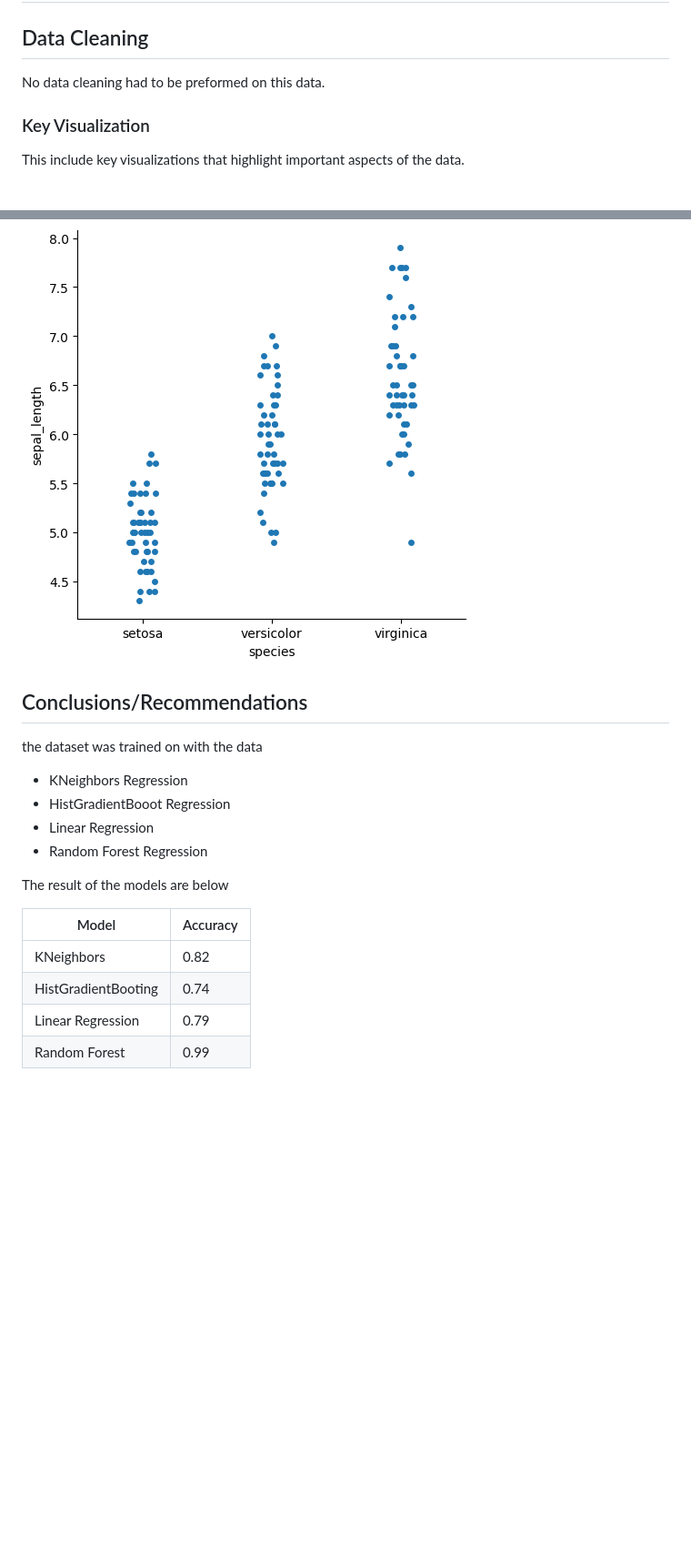
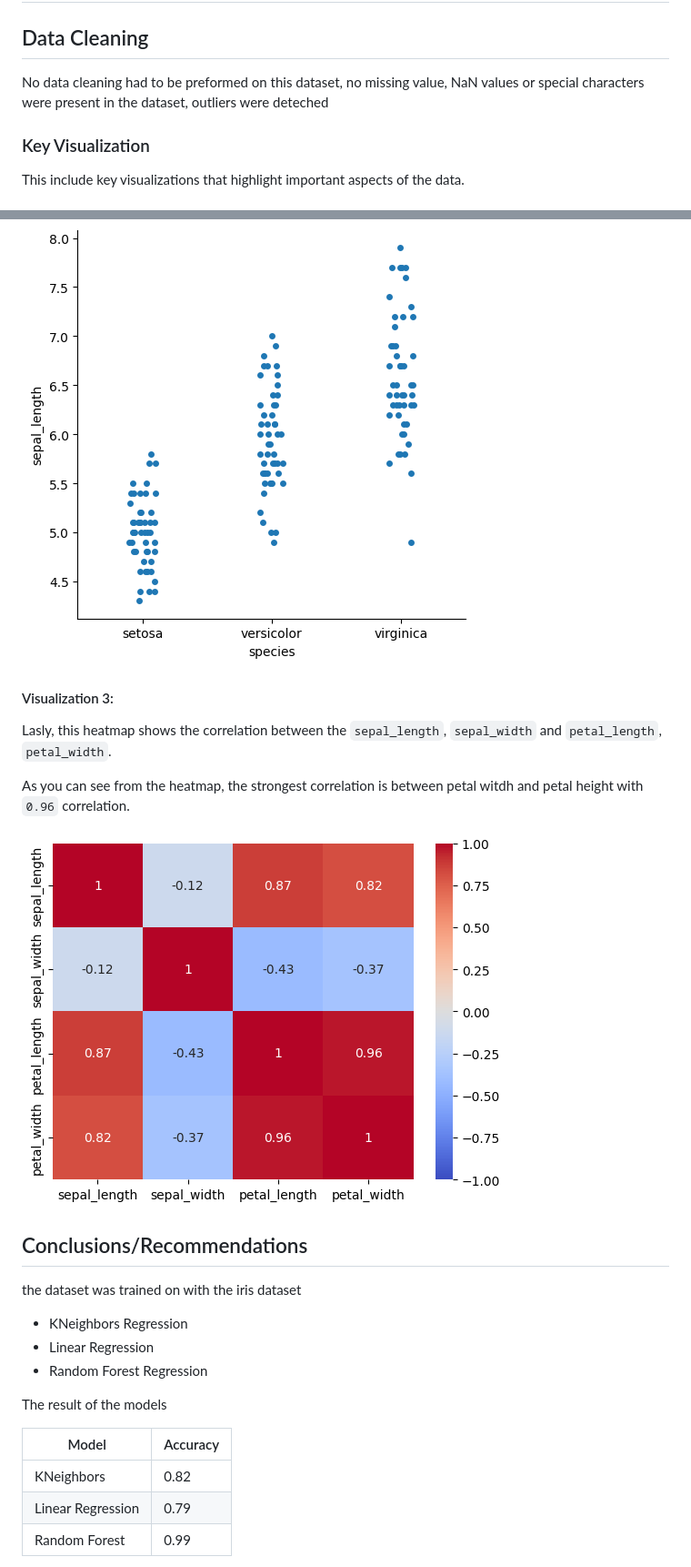
Before and after one commit to WatchTheory/Iris-Classification, a Markdown page: README.md, 2 parts joined by grey strips. Shown: that part at 91% size. Drawn GitHub-style; pictures changed too: images/heatMap.png (added); blank space fills up the shorter version.

Commit message:
added heatmap to images folder updated ReadMe format added the iris dataset to data folder

```diff
--- a/README.md
+++ b/README.md
@@ -19,7 +20,8 @@
 
 ## Data Cleaning
 
-No data cleaning had to be preformed on this data.
+No data cleaning had to be preformed on this dataset, no missing value, NaN values or special characters were present in the dataset, outliers were deteched
+
 
 
 ### Key Visualization
@@ -37,21 +38,29 @@ This pairplot shows the difference featueres for the petals and sepals. It shows
 This charts shows the distrubtion between species across the different flowers (setosa, versicolor, virginica)
 ![iris](./images/iris_chart_1.png)
 
+
+#### Visualization 3:
+Lasly, this heatmap shows the correlation between the `sepal_length`, `sepal_width` and `petal_length`, `petal_width`.
+
+As you can see from the heatmap, the strongest correlation is between petal witdh and petal height with `0.96` correlation.
+
+![HeatMap](./images/heatMap.png)
+
+
+
 ## Conclusions/Recommendations
 
-the dataset was trained on with the data
+the dataset was trained on with the iris dataset
 
 - KNeighbors Regression
-- HistGradientBooot Regression
 - Linear Regression
 - Random Forest Regression
 
-The result of the models are below
+The result of the models
 
 | Model               | Accuracy |
 | ------------------- | -------- |
 | KNeighbors          | 0.82     |
-| HistGradientBooting | 0.74     |
 | Linear Regression   | 0.79     |
 | Random Forest       | 0.99     |
 
```
Also changed, not shown: other parts of README.md (+3 -1 lines), 1 other file.
